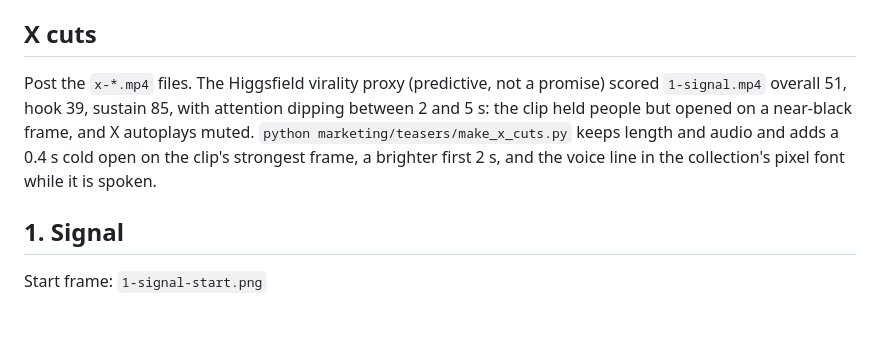
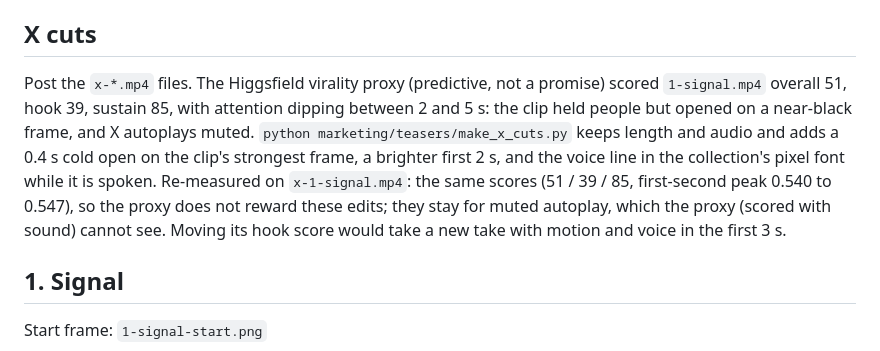
Before and after one commit to osaykancuno/neonfaces, a Markdown page: marketing/teasers/PROMPTS.md, the part around the change. Rendered like a GitHub page; blank space fills up the shorter version.

Commit message:
Teasers: record the re-measured virality proxy
Co-Authored-By: Claude Opus 5.5 <noreply@anthropic.com>

```diff
--- a/marketing/teasers/PROMPTS.md
+++ b/marketing/teasers/PROMPTS.md
@@ -22,7 +22,7 @@ Generated: `1-signal.mp4` … `5-soon.mp4` (8 s, 1280x720, audio). Originals fro
 
 ## X cuts
 
-Post the `x-*.mp4` files. The Higgsfield virality proxy (predictive, not a promise) scored `1-signal.mp4` overall 51, hook 39, sustain 85, with attention dipping between 2 and 5 s: the clip held people but opened on a near-black frame, and X autoplays muted. `python marketing/teasers/make_x_cuts.py` keeps length and audio and adds a 0.4 s cold open on the clip's strongest frame, a brighter first 2 s, and the voice line in the collection's pixel font while it is spoken.
+Post the `x-*.mp4` files. The Higgsfield virality proxy (predictive, not a promise) scored `1-signal.mp4` overall 51, hook 39, sustain 85, with attention dipping between 2 and 5 s: the clip held people but opened on a near-black frame, and X autoplays muted. `python marketing/teasers/make_x_cuts.py` keeps length and audio and adds a 0.4 s cold open on the clip's strongest frame, a brighter first 2 s, and the voice line in the collection's pixel font while it is spoken. Re-measured on `x-1-signal.mp4`: the same scores (51 / 39 / 85, first-second peak 0.540 to 0.547), so the proxy does not reward these edits; they stay for muted autoplay, which the proxy (scored with sound) cannot see. Moving its hook score would take a new take with motion and voice in the first 3 s.
 
 ## 1. Signal
 Start frame: `1-signal-start.png`
```
